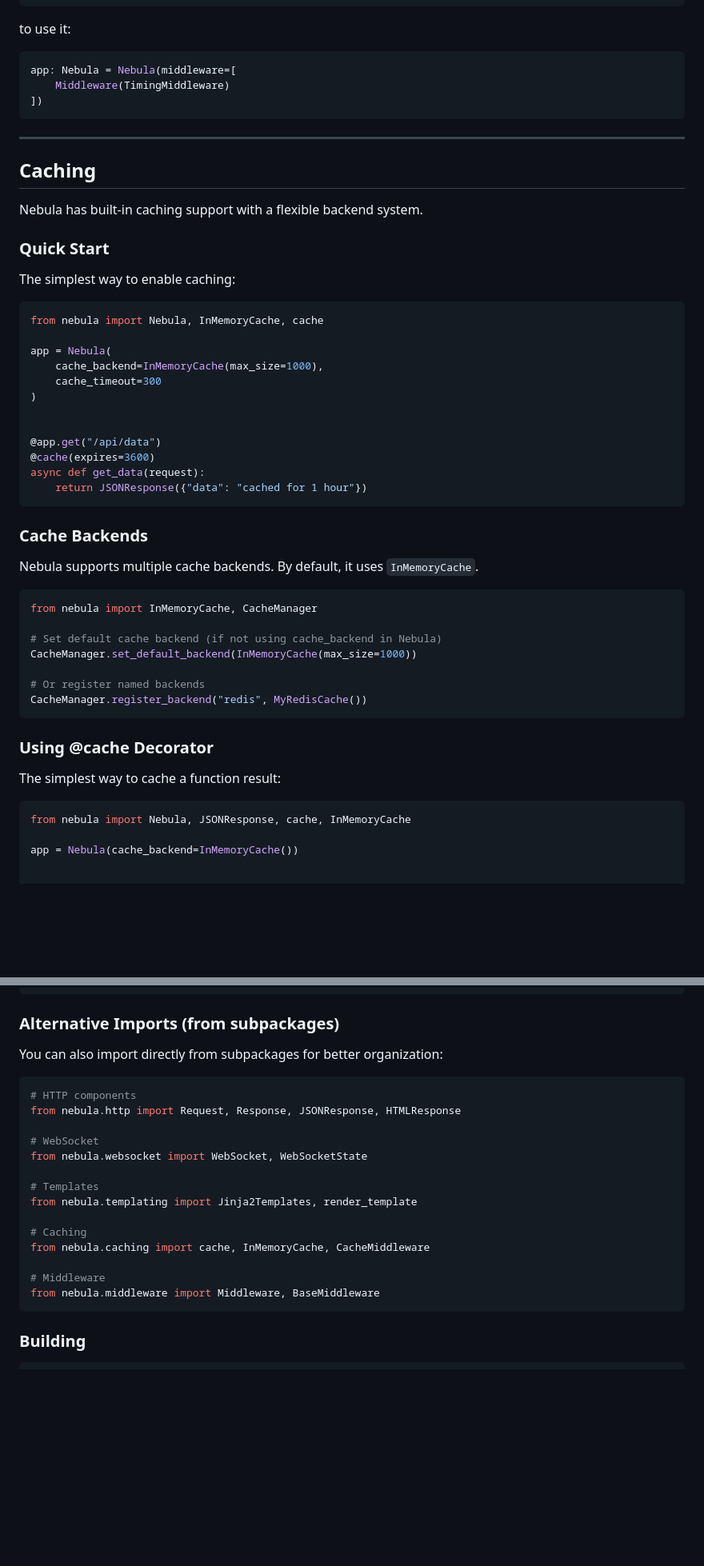
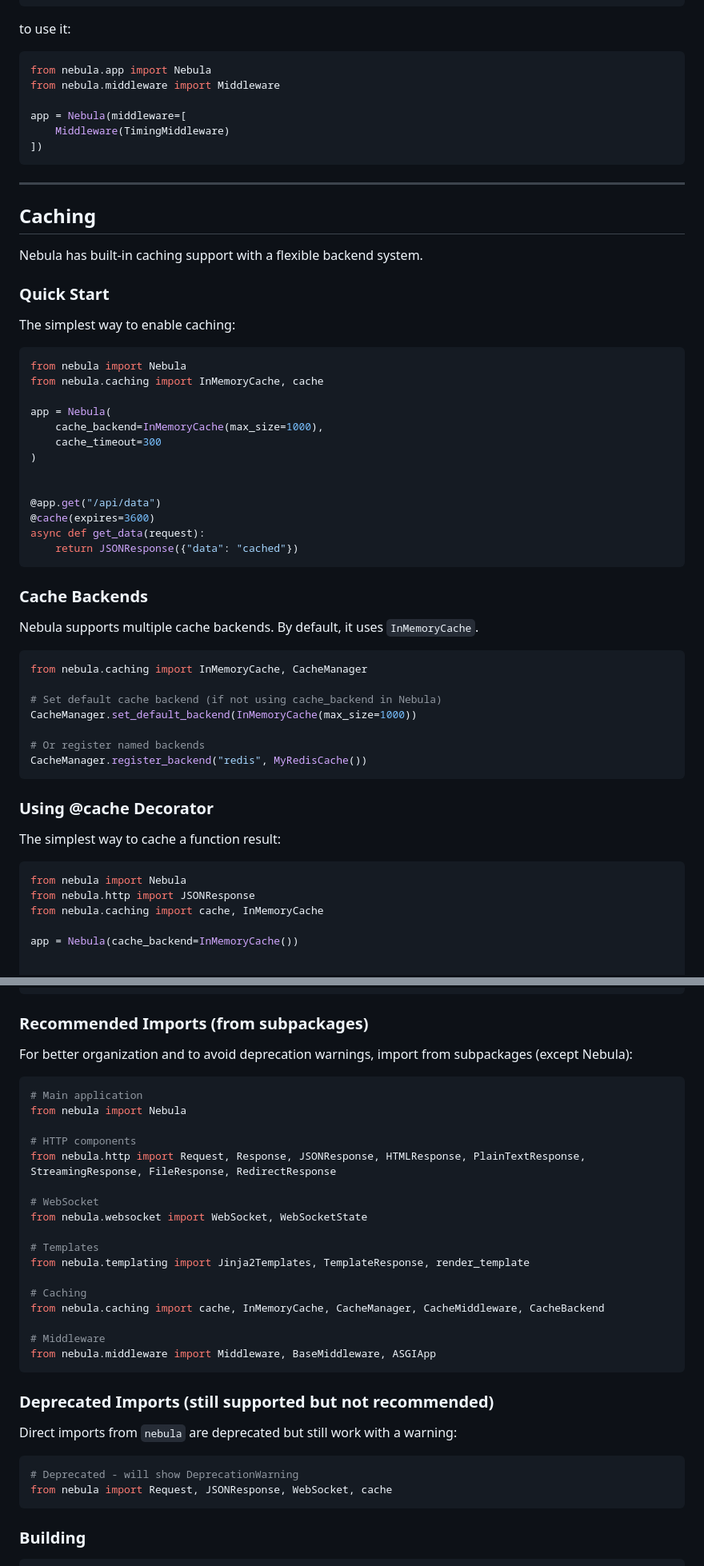
Before and after one commit to amogus-gggy/Project-Nebula, a Markdown page: DOCS.md, 2 parts joined by grey strips. Shown at 80% size. GitHub-like rendering; blank space fills up the shorter version.

````diff
--- a/DOCS.md
+++ b/DOCS.md
@@ -557,7 +597,10 @@ class TimingMiddleware(BaseMiddleware):
 to use it:
 
 ```python
-app: Nebula = Nebula(middleware=[
+from nebula.app import Nebula
+from nebula.middleware import Middleware
+
+app = Nebula(middleware=[
     Middleware(TimingMiddleware)
 ])
 ```
@@ -573,7 +616,8 @@ Nebula has built-in caching support with a flexible backend system.
 The simplest way to enable caching:
 
 ```python
-from nebula import Nebula, InMemoryCache, cache
+from nebula import Nebula
+from nebula.caching import InMemoryCache, cache
 
 app = Nebula(
     cache_backend=InMemoryCache(max_size=1000),
@@ -584,7 +628,7 @@ app = Nebula(
 @app.get("/api/data")
 @cache(expires=3600)
 async def get_data(request):
-    return JSONResponse({"data": "cached for 1 hour"})
+    return JSONResponse({"data": "cached"})
 ```
 
 ### Cache Backends
@@ -592,7 +636,7 @@ async def get_data(request):
 Nebula supports multiple cache backends. By default, it uses `InMemoryCache`.
 
 ```python
-from nebula import InMemoryCache, CacheManager
+from nebula.caching import InMemoryCache, CacheManager
 
 # Set default cache backend (if not using cache_backend in Nebula)
 CacheManager.set_default_backend(InMemoryCache(max_size=1000))
@@ -606,7 +650,9 @@ CacheManager.register_backend("redis", MyRedisCache())
 The simplest way to cache a function result:
 
 ```python
-from nebula import Nebula, JSONResponse, cache, InMemoryCache
+from nebula import Nebula
+from nebula.http import JSONResponse
+from nebula.caching import cache, InMemoryCache
 
 app = Nebula(cache_backend=InMemoryCache())
 
@@ -928,25 +983,37 @@ Project-Nebula/
 └── setup.py                     # Setup script
 ```
 
-### Alternative Imports (from subpackages)
+### Recommended Imports (from subpackages)
 
-You can also import directly from subpackages for better organization:
+For better organization and to avoid deprecation warnings, import from subpackages (except Nebula):
 
 ```python
+# Main application
+from nebula import Nebula
+
 # HTTP components
-from nebula.http import Request, Response, JSONResponse, HTMLResponse
+from nebula.http import Request, Response, JSONResponse, HTMLResponse, PlainTextResponse, StreamingResponse, FileResponse, RedirectResponse
 
 # WebSocket
 from nebula.websocket import WebSocket, WebSocketState
 
 # Templates
-from nebula.templating import Jinja2Templates, render_template
+from nebula.templating import Jinja2Templates, TemplateResponse, render_template
 
 # Caching
-from nebula.caching import cache, InMemoryCache, CacheMiddleware
+from nebula.caching import cache, InMemoryCache, CacheManager, CacheMiddleware, CacheBackend
 
 # Middleware
-from nebula.middleware import Middleware, BaseMiddleware
+from nebula.middleware import Middleware, BaseMiddleware, ASGIApp
+```
+
+### Deprecated Imports (still supported but not recommended)
+
+Direct imports from `nebula` are deprecated but still work with a warning:
+
+```python
+# Deprecated - will show DeprecationWarning
+from nebula import Request, JSONResponse, WebSocket, cache
 ```
 
 ### Building
````
Also changed, not shown: other parts of DOCS.md (+84 -33 lines).
